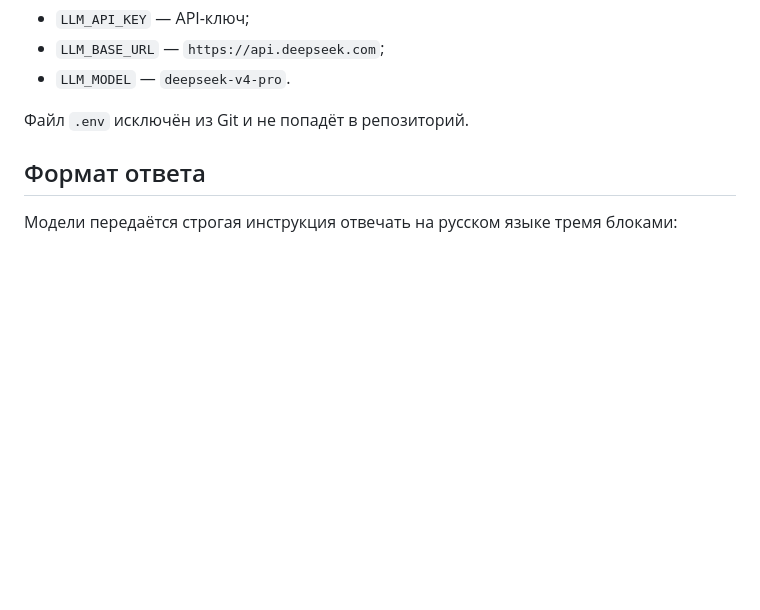
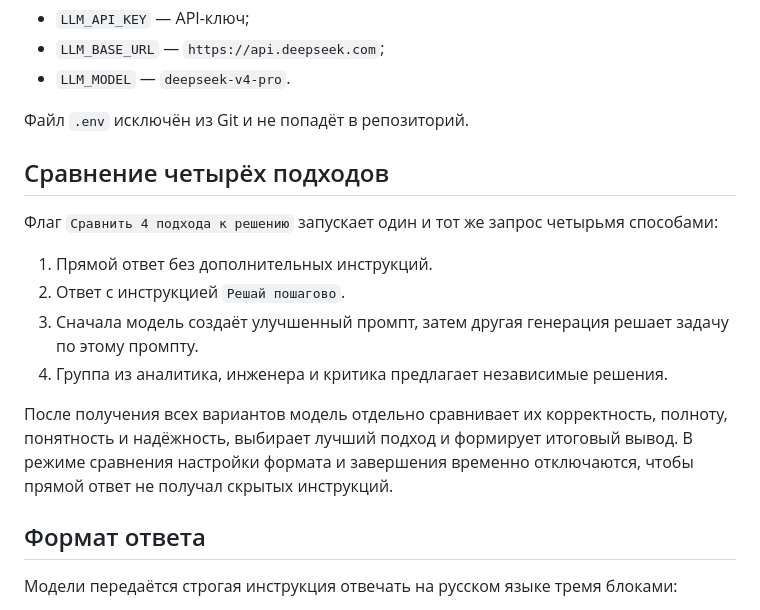
Before and after one commit to Nastushenka/ai_challenge, a Markdown page: README.md, the part around the change. Rendered like a GitHub page; blank space fills up the shorter version.

Commit message:
[Задание 3] Добавить сравнение четырёх решений

```diff
--- a/README.md
+++ b/README.md
@@ -19,6 +19,22 @@ DeepSeek. Адрес API и модель настраиваются в лока
 - `LLM_MODEL` — `deepseek-v4-pro`.
 
 Файл `.env` исключён из Git и не попадёт в репозиторий.
+
+## Сравнение четырёх подходов
+
+Флаг `Сравнить 4 подхода к решению` запускает один и тот же запрос четырьмя
+способами:
+
+1. Прямой ответ без дополнительных инструкций.
+2. Ответ с инструкцией `Решай пошагово`.
+3. Сначала модель создаёт улучшенный промпт, затем другая генерация решает задачу
+   по этому промпту.
+4. Группа из аналитика, инженера и критика предлагает независимые решения.
+
+После получения всех вариантов модель отдельно сравнивает их корректность,
+полноту, понятность и надёжность, выбирает лучший подход и формирует итоговый
+вывод. В режиме сравнения настройки формата и завершения временно отключаются,
+чтобы прямой ответ не получал скрытых инструкций.
 
 ## Формат ответа
 
```
